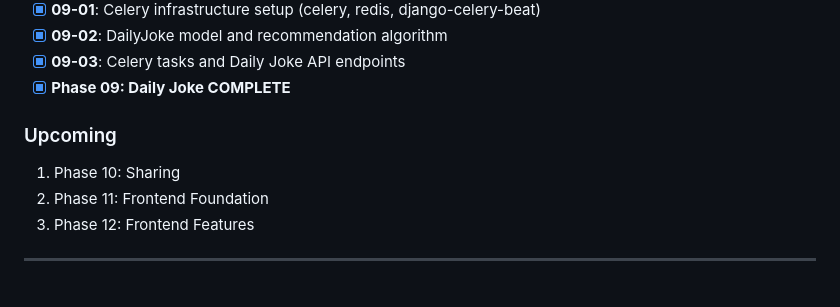
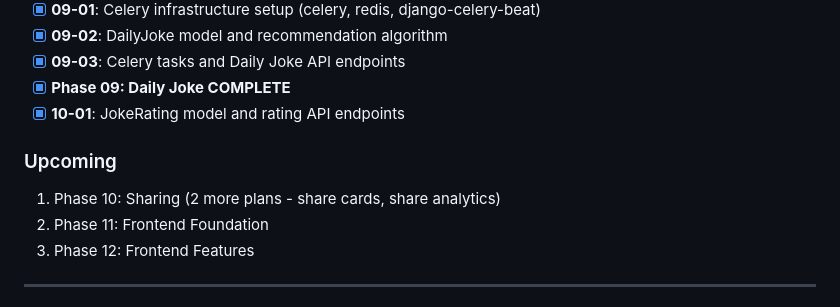
Before and after one commit to Nard248/JokesForBackEnd, a Markdown page: .planning/STATE.md, the part around one of its changes. Rendered like a GitHub page.

```diff
--- a/.planning/STATE.md
+++ b/.planning/STATE.md
@@ -42,9 +42,10 @@ Jokes For is a global humor discovery platform - a search engine for jokes. User
 - [x] **09-02**: DailyJoke model and recommendation algorithm
 - [x] **09-03**: Celery tasks and Daily Joke API endpoints
 - [x] **Phase 09: Daily Joke COMPLETE**
+- [x] **10-01**: JokeRating model and rating API endpoints
 
 ### Upcoming
-1. Phase 10: Sharing
+1. Phase 10: Sharing (2 more plans - share cards, share analytics)
 2. Phase 11: Frontend Foundation
 3. Phase 12: Frontend Features
 
```
Also changed, not shown: other parts of .planning/STATE.md (+14 -5 lines), .planning/ROADMAP.md (+1 -1 lines), 1 other file.
